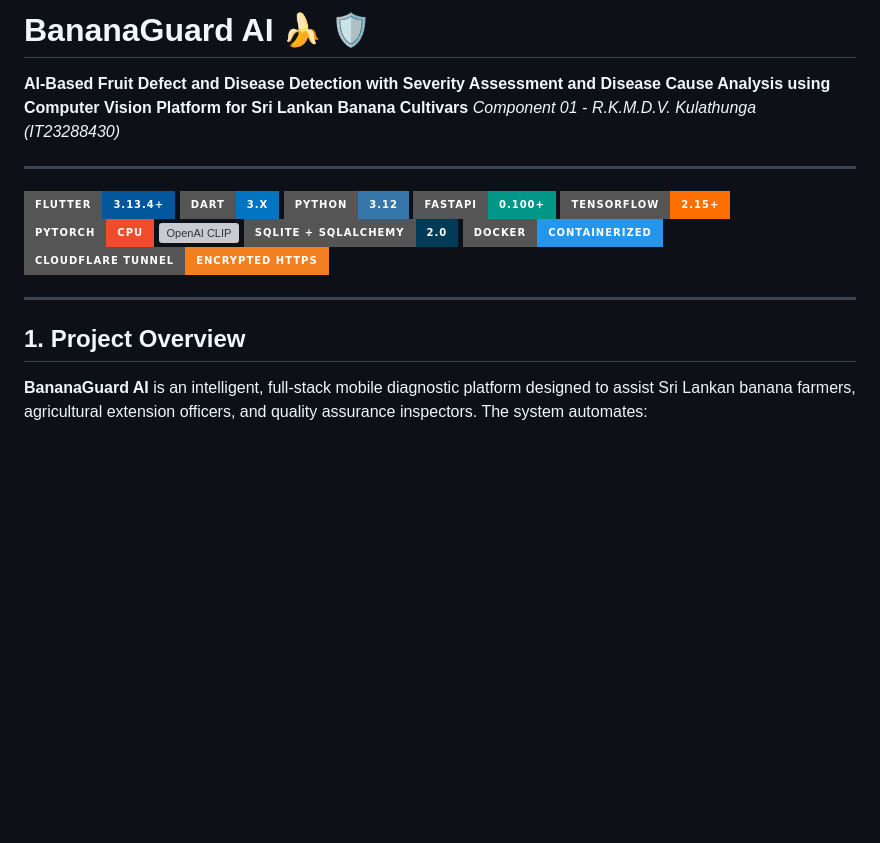
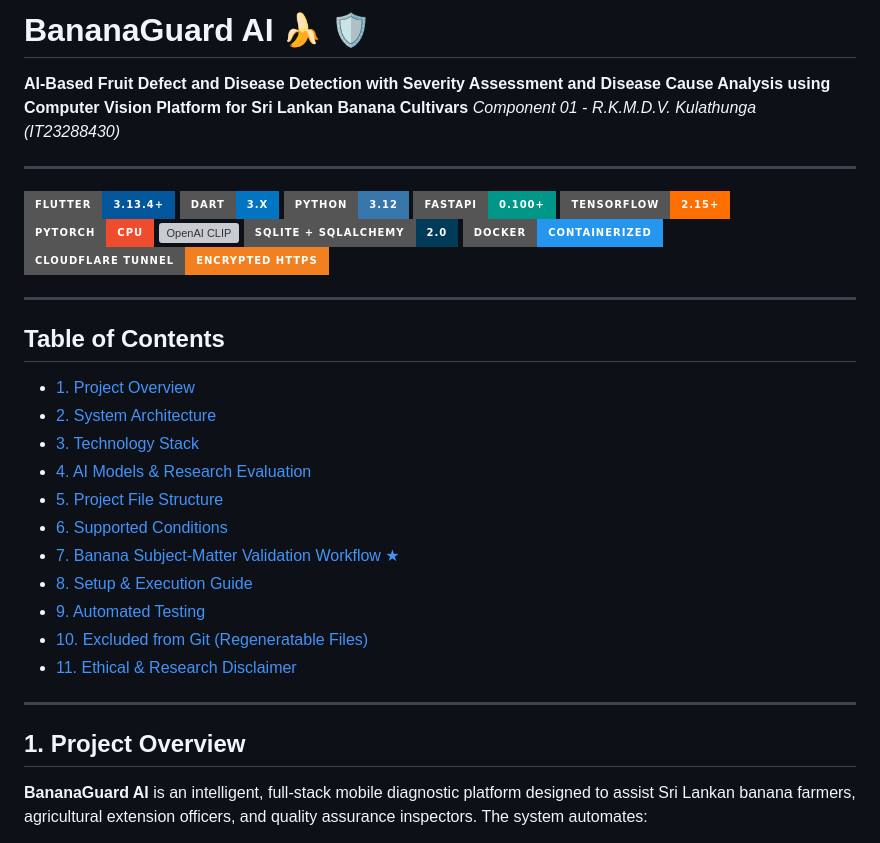
Before and after one commit to danajakulathunga/J26-IT-343, a Markdown page: README.md, the part around one of its changes. GitHub-like rendering; badges without logos; blank space fills up the shorter version; grey boxes are pictures that could not be loaded.

Commit message:
Add table of contents and formatting to README

```diff
--- a/README.md
+++ b/README.md
@@ -1,4 +1,4 @@
-# BananaGuard AI 🍌 🛡️
+# **BananaGuard AI 🍌 🛡️**
 
 **AI-Based Fruit Defect and Disease Detection with Severity Assessment and Disease Cause Analysis using Computer Vision Platform for Sri Lankan Banana Cultivars**
 _Component 01 - R.K.M.D.V. Kulathunga (IT23288430)_
@@ -22,7 +22,23 @@ _Component 01 - R.K.M.D.V. Kulathunga (IT23288430)_
 
 ---
 
-## 1. Project Overview
+## **Table of Contents**
+
+- [1. Project Overview](#1-project-overview)
+- [2. System Architecture](#2-system-architecture)
+- [3. Technology Stack](#3-technology-stack)
+- [4. AI Models & Research Evaluation](#4-ai-models--research-evaluation)
+- [5. Project File Structure](#5-project-file-structure)
+- [6. Supported Conditions](#6-supported-conditions)
+- [7. Banana Subject-Matter Validation Workflow ★](#7-banana-subject-matter-validation-workflow)
+- [8. Setup & Execution Guide](#8-setup--execution-guide)
+- [9. Automated Testing](#9-automated-testing)
+- [10. Excluded from Git (Regeneratable Files)](#10-excluded-from-git-regeneratable-files)
+- [11. Ethical & Research Disclaimer](#11-ethical--research-disclaimer)
+
+---
+
+## **1. Project Overview**
 
 **BananaGuard AI** is an intelligent, full-stack mobile diagnostic platform designed to assist Sri Lankan banana farmers, agricultural extension officers, and quality assurance inspectors. The system automates:
 
```
Also changed, not shown: other parts of README.md (+10 -10 lines).
